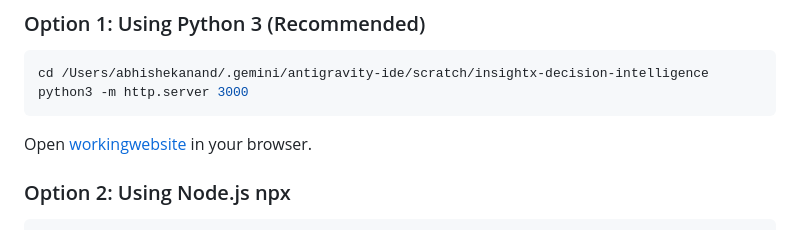
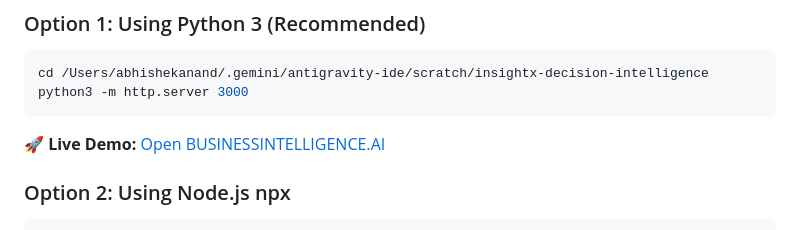
Before and after one commit to abhinavsingh5367/insightx-decision-intelligence, a Markdown page: README.md, the part around the change. GitHub-like rendering.

````diff
--- a/README.md
+++ b/README.md
@@ -74,7 +74,7 @@ The application is entirely self-contained with zero required build steps or com
 cd /Users/abhishekanand/.gemini/antigravity-ide/scratch/insightx-decision-intelligence
 python3 -m http.server 3000
 ```
-Open [workingwebsite]([http://localhost:3000](https://abhishekanandmec.github.io/insightx-decision-intelligence/)) in your browser.
+🚀 **Live Demo:** [Open BUSINESSINTELLIGENCE.AI](https://abhishekanandmec.github.io/insightx-decision-intelligence/)
 
 ### Option 2: Using Node.js npx
 ```bash
````
